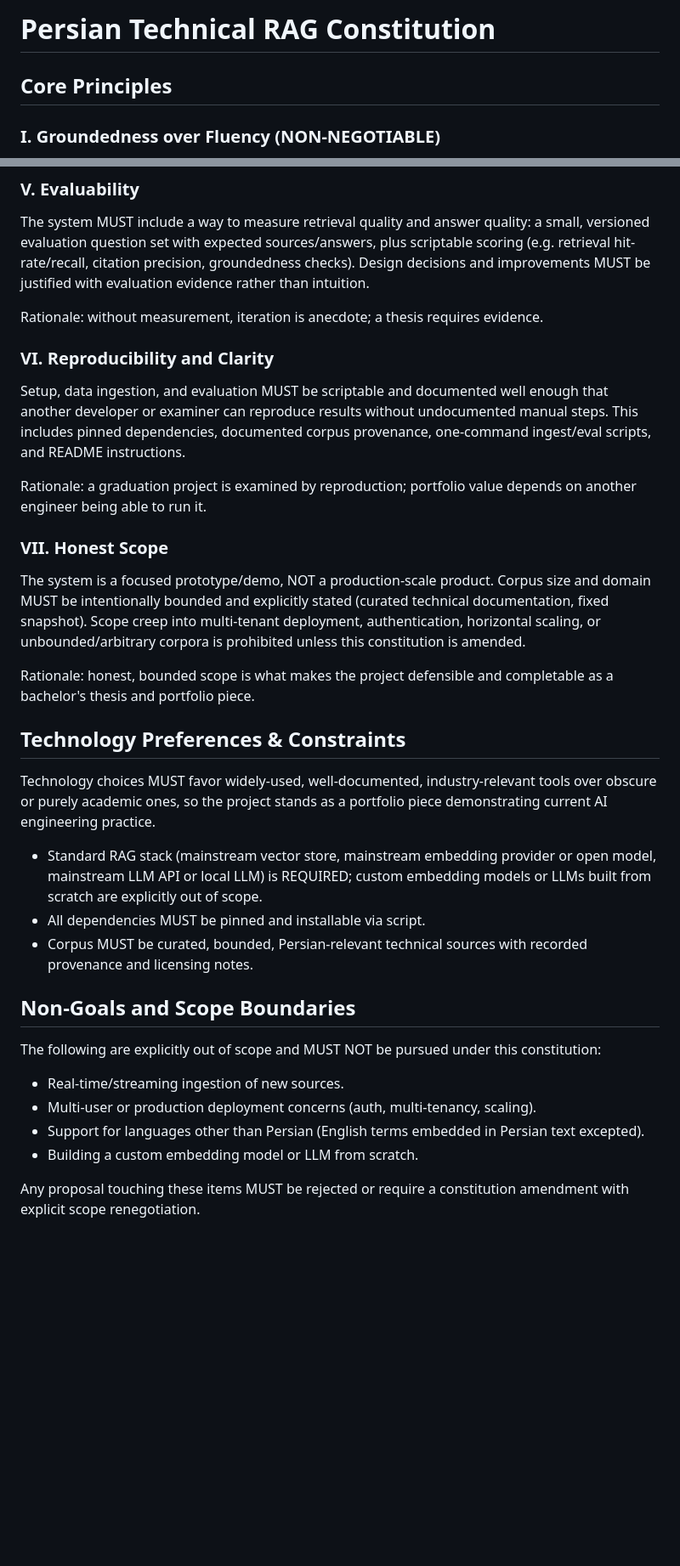
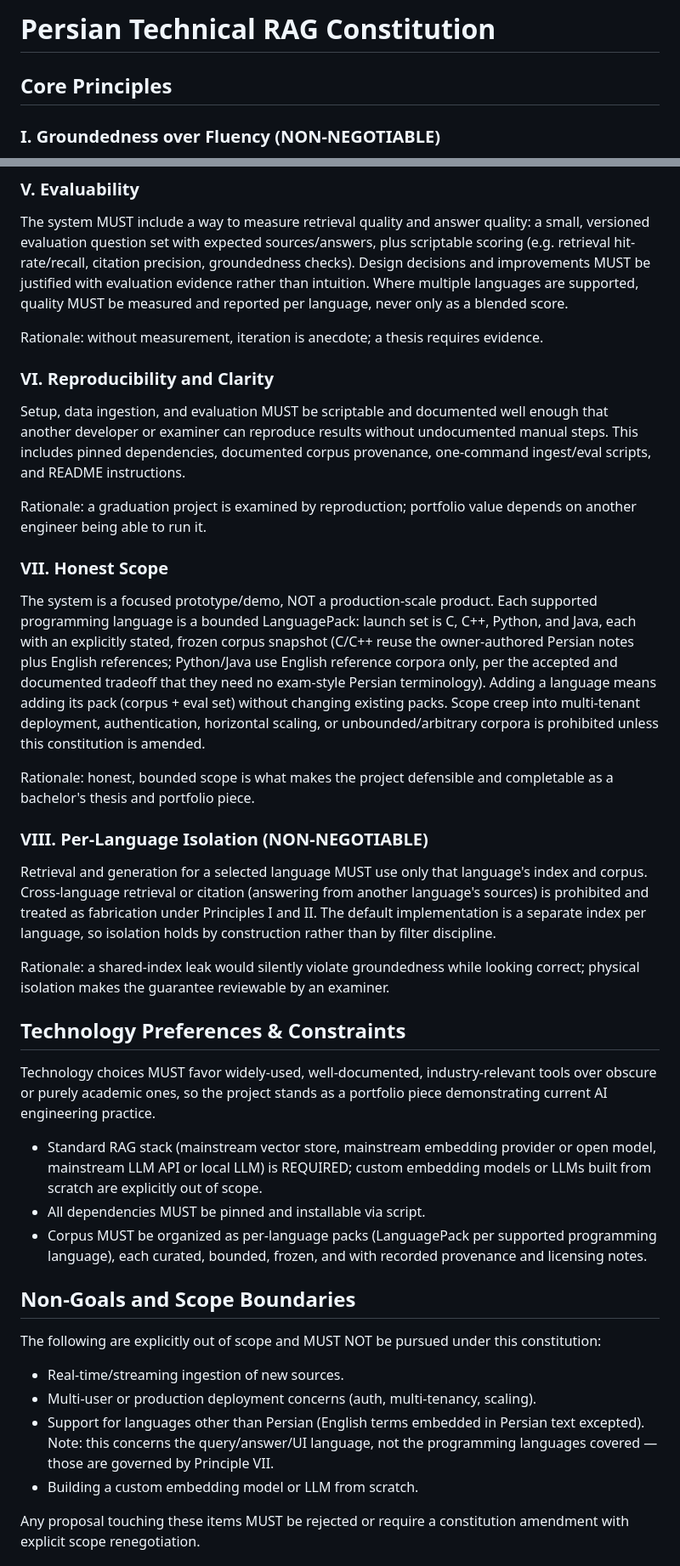
Before and after one commit to mjmajlesi/Persian-Technical-RAG, a Markdown page: .specify/memory/constitution.md, 2 parts joined by grey strips. Shown at 85% size. Drawn GitHub-style; blank space fills up the shorter version.

Commit message:
amend constitution to v1.1.0 (multi-language scope + per-language isolation principle)

```diff
--- a/.specify/memory/constitution.md
+++ b/.specify/memory/constitution.md
@@ -1,14 +1,11 @@
 <!--
 Sync Impact Report
-- Version change: (none) -> 1.0.0 (initial adoption)
-- Modified principles: template placeholders [PRINCIPLE_1..5] replaced with 7 project-specific principles (I-VII)
-- Added sections:
-  - Core Principles expanded from 5 slots to 7 per user input
-  - Technology Preferences & Constraints (maps SECTION_2 slot)
-  - Non-Goals and Scope Boundaries (maps SECTION_3 slot, split for clarity)
-  - Development Workflow and Quality Gates (additional section)
-- Removed sections: generic template examples/comments
-- Follow-up TODOs: none; all placeholders resolved
+- Version change: 1.0.0 -> 1.1.0 (MINOR: new principle + materially expanded scope guidance; no removals or redefinitions)
+- Modified principles: VII. Honest Scope (C-only corpus -> per-language LanguagePacks for C/C++/Python/Java; prototype constraint retained)
+- Added principles: VIII. Per-Language Isolation (separate index per language; cross-language citations prohibited; per-language evaluation)
+- Modified sections: Technology Preferences & Constraints (corpus bullet -> per-language packs with stated composition rule)
+- Removed sections: none
+- Follow-up TODOs: none; feature 002 spec (specs/002-multi-language-dashboard/spec.md) is the normative detail source
 -->
 
 # Persian Technical RAG Constitution
@@ -65,7 +62,8 @@ The system MUST include a way to measure retrieval quality and answer quality:
 a small, versioned evaluation question set with expected sources/answers, plus
 scriptable scoring (e.g. retrieval hit-rate/recall, citation precision, groundedness
 checks). Design decisions and improvements MUST be justified with evaluation
-evidence rather than intuition.
+evidence rather than intuition. Where multiple languages are supported, quality
+MUST be measured and reported per language, never only as a blended score.
 
 Rationale: without measurement, iteration is anecdote; a thesis requires evidence.
 
@@ -81,14 +79,31 @@ depends on another engineer being able to run it.
 
 ### VII. Honest Scope
 
-The system is a focused prototype/demo, NOT a production-scale product. Corpus
-size and domain MUST be intentionally bounded and explicitly stated (curated
-technical documentation, fixed snapshot). Scope creep into multi-tenant
-deployment, authentication, horizontal scaling, or unbounded/arbitrary corpora
-is prohibited unless this constitution is amended.
+The system is a focused prototype/demo, NOT a production-scale product. Each
+supported programming language is a bounded LanguagePack: launch set is C,
+C++, Python, and Java, each with an explicitly stated, frozen corpus snapshot
+(C/C++ reuse the owner-authored Persian notes plus English references;
+Python/Java use English reference corpora only, per the accepted and
+documented tradeoff that they need no exam-style Persian terminology).
+Adding a language means adding its pack (corpus + eval set) without changing
+existing packs. Scope creep into multi-tenant deployment, authentication,
+horizontal scaling, or unbounded/arbitrary corpora is prohibited unless this
+constitution is amended.
 
 Rationale: honest, bounded scope is what makes the project defensible and
 completable as a bachelor's thesis and portfolio piece.
+
+### VIII. Per-Language Isolation (NON-NEGOTIABLE)
+
+Retrieval and generation for a selected language MUST use only that
+language's index and corpus. Cross-language retrieval or citation (answering
+from another language's sources) is prohibited and treated as fabrication
+under Principles I and II. The default implementation is a separate index per
+language, so isolation holds by construction rather than by filter discipline.
+
+Rationale: a shared-index leak would silently violate groundedness while
+looking correct; physical isolation makes the guarantee reviewable by an
+examiner.
 
 ## Technology Preferences & Constraints
 
@@ -100,8 +115,9 @@ piece demonstrating current AI engineering practice.
   open model, mainstream LLM API or local LLM) is REQUIRED; custom embedding
   models or LLMs built from scratch are explicitly out of scope.
 - All dependencies MUST be pinned and installable via script.
-- Corpus MUST be curated, bounded, Persian-relevant technical sources with
-  recorded provenance and licensing notes.
+- Corpus MUST be organized as per-language packs (LanguagePack per supported
+  programming language), each curated, bounded, frozen, and with recorded
+  provenance and licensing notes.
 
 ## Non-Goals and Scope Boundaries
 
@@ -111,7 +127,8 @@ constitution:
 - Real-time/streaming ingestion of new sources.
 - Multi-user or production deployment concerns (auth, multi-tenancy, scaling).
 - Support for languages other than Persian (English terms embedded in Persian
-  text excepted).
+  text excepted). Note: this concerns the query/answer/UI language, not the
+  programming languages covered — those are governed by Principle VII.
 - Building a custom embedding model or LLM from scratch.
 
 Any proposal touching these items MUST be rejected or require a constitution
```
Also changed, not shown: other parts of .specify/memory/constitution.md (+1 -1 lines), specs/002-multi-language-dashboard/spec.md (added, +153 -0 lines), 1 other file.
